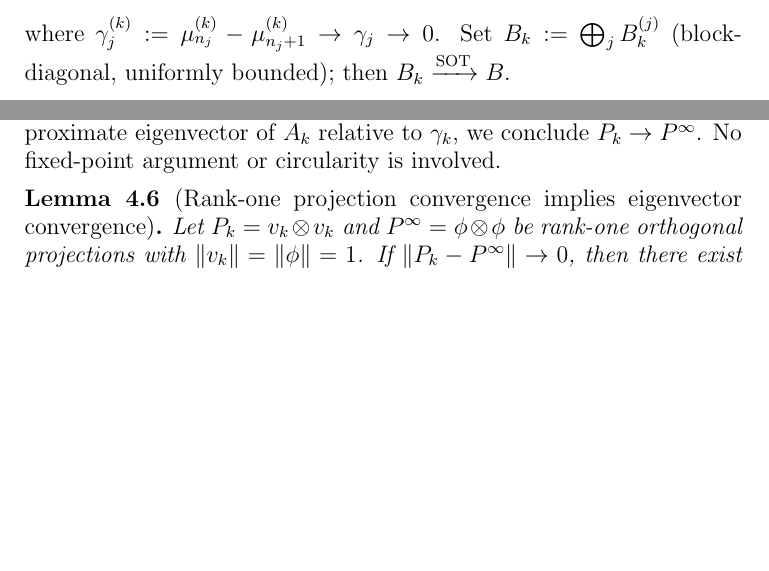
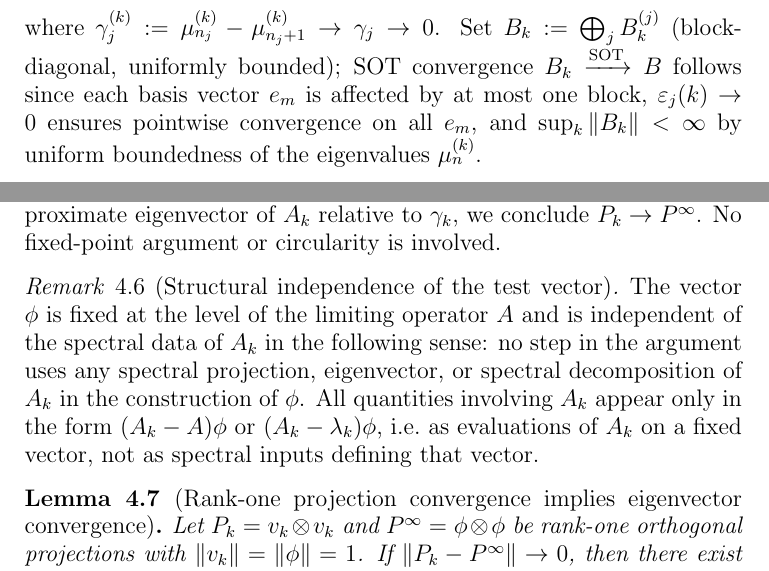
Before and after one commit to Waschtl904/prolate-primes-paper, a LaTeX paper (paper12_DRAFT.tex): two parts of pages 4 and 7 of 12, joined at a grey line, cut so that both start at the same text, the shorter picture padded with empty space. Compiled offline with pdfLaTeX.

Commit message:
Enhance paper with structural independence remark
Added a remark on structural independence of the test vector and updated references in the document.

```diff
--- a/paper12_DRAFT.tex
+++ b/paper12_DRAFT.tex
@@ -377,7 +377,13 @@ where $\gamma_j^{(k)}
 \to \gamma_j \to 0$.
 Set $B_k := \bigoplus_j B_k^{(j)}$
 (block-diagonal, uniformly bounded);
-then $B_k \xrightarrow{\mathrm{SOT}} B$.
+SOT convergence $B_k\xrightarrow{\mathrm{SOT}} B$
+follows since each basis vector $e_m$ is
+affected by at most one block,
+$\varepsilon_j(k)\to 0$ ensures pointwise
+convergence on all $e_m$,
+and $\sup_k\|B_k\|<\infty$ by uniform
+boundedness of the eigenvalues $\mu_n^{(k)}$.
 
 For the $j$-th block,
 the eigenvector of $B_k^{(j)}$
@@ -604,6 +610,20 @@ given that $\phi$ is a good approximate eigenvector
 of $A_k$ relative to $\gamma_k$,
 we conclude $P_k \to P^\infty$.
 No fixed-point argument or circularity is involved.
+\end{remark}
+
+\begin{remark}[Structural independence of the test vector]
+\label{rem:structural-independence}
+The vector $\phi$ is fixed at the level of the
+limiting operator $A$ and is independent of the
+spectral data of $A_k$ in the following sense:
+no step in the argument uses any spectral projection,
+eigenvector, or spectral decomposition of $A_k$
+in the construction of $\phi$.
+All quantities involving $A_k$ appear only in the form
+$(A_k - A)\phi$ or $(A_k - \lambda_k)\phi$,
+i.e.\ as evaluations of $A_k$ on a fixed vector,
+not as spectral inputs defining that vector.
 \end{remark}
 
 \begin{lemma}[Rank-one projection convergence
```
Also changed, not shown: paper12_DRAFT.tex (12 more changed lines).
